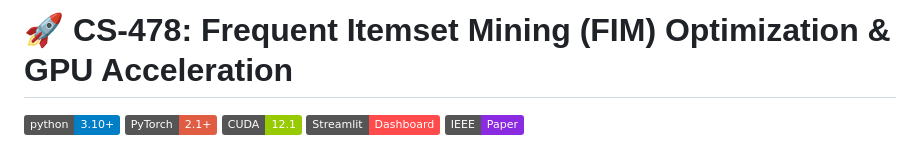
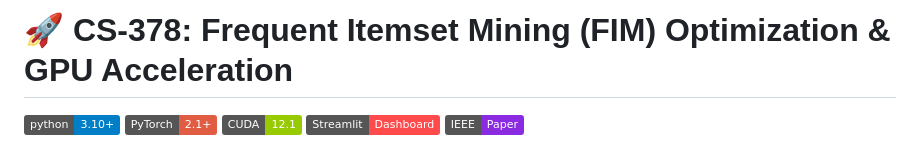
Before and after one commit to Zain-ul-abdeen-773/Design-And-Analysis-of-Algorithms-Project, a Markdown page: README.md, the part around the change. GitHub-like rendering; badges without logos.

Commit message:
Update course number from CS-478 to CS-378

```diff
--- a/README.md
+++ b/README.md
@@ -1,4 +1,4 @@
-# 🚀 CS-478: Frequent Itemset Mining (FIM) Optimization & GPU Acceleration
+# 🚀 CS-378: Frequent Itemset Mining (FIM) Optimization & GPU Acceleration
 
 ![Python](https://img.shields.io/badge/python-3.10+-blue.svg)
 ![PyTorch](https://img.shields.io/badge/PyTorch-2.1%2B-red.svg)
```
